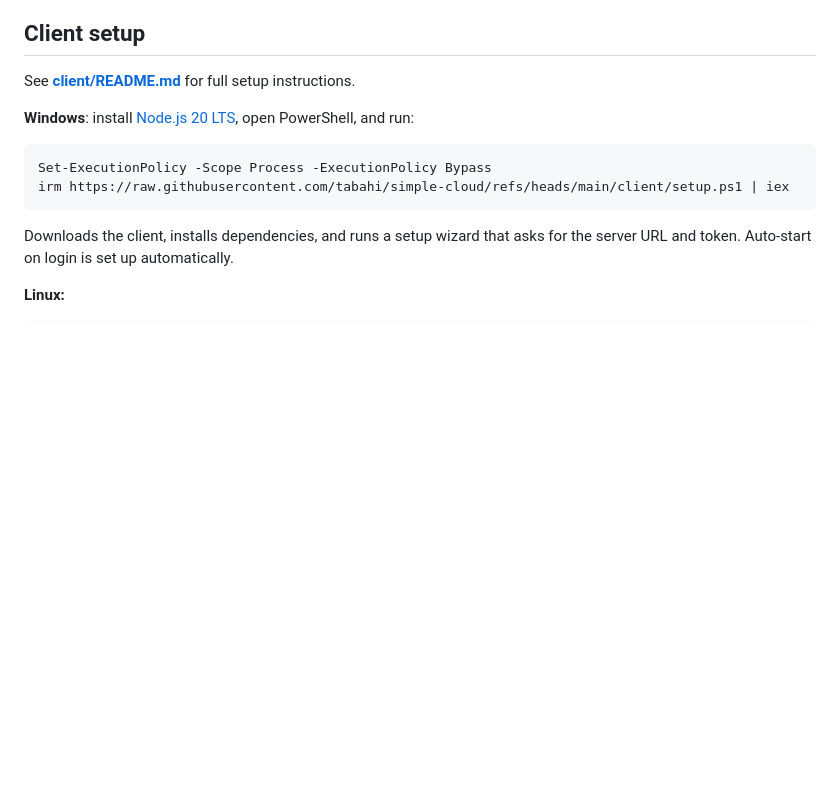
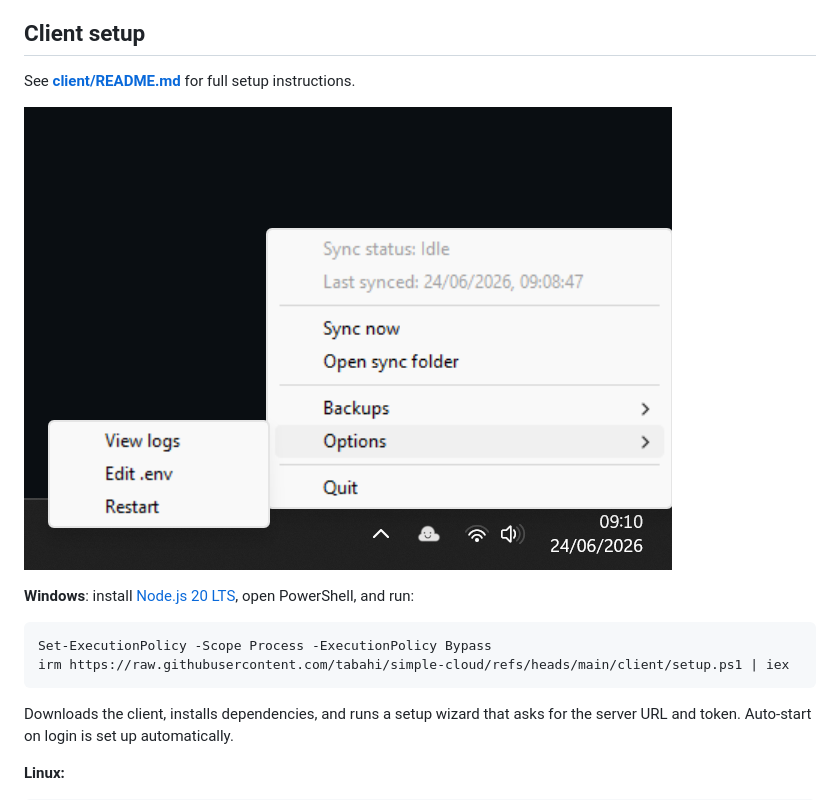
Before and after one commit to tabahi/simple-cloud, a Markdown page: README.md, the part around the change. Drawn GitHub-style; pictures changed too: docs/tray_menu_preview.png (added); blank space fills up the shorter version.

Commit message:
img

```diff
--- a/README.md
+++ b/README.md
@@ -102,6 +102,9 @@ cat /opt/scserver/server/config/token.txt
 ## Client setup
 
 See **[client/README.md](client/README.md)** for full setup instructions.
+
+
+![Tray menu Preview](docs/tray_menu_preview.png)
 
 **Windows**: install [Node.js 20 LTS](https://nodejs.org/), open PowerShell, and run:
 
```
